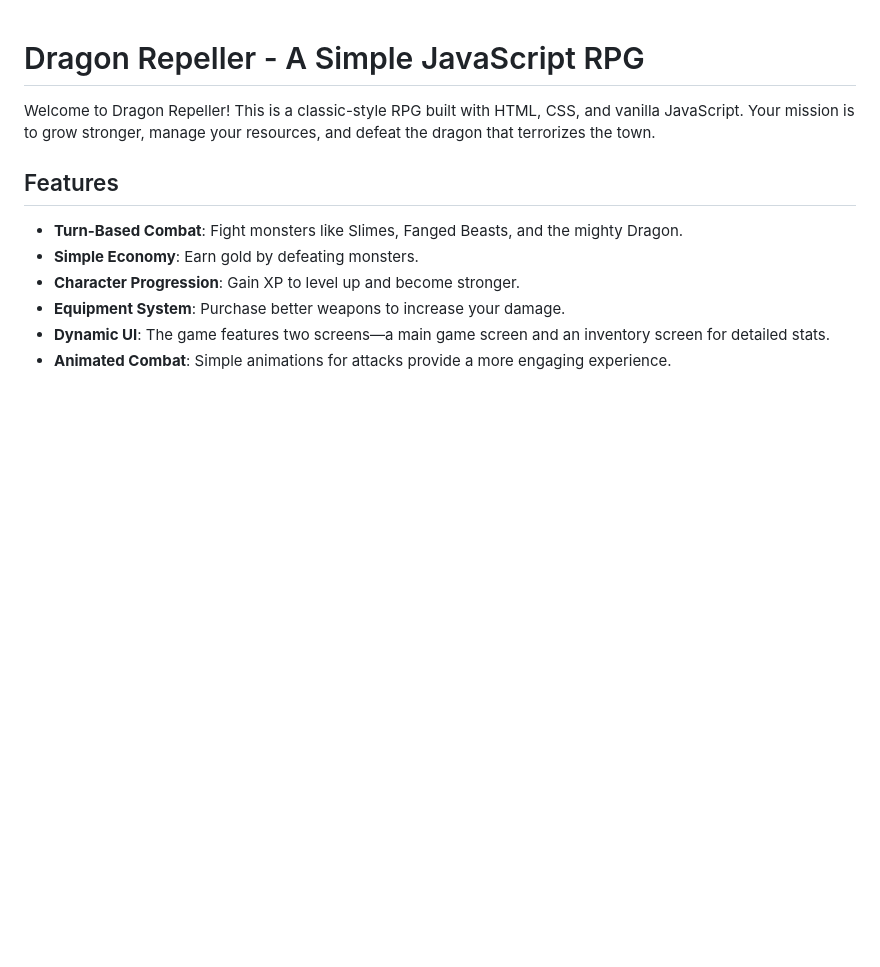
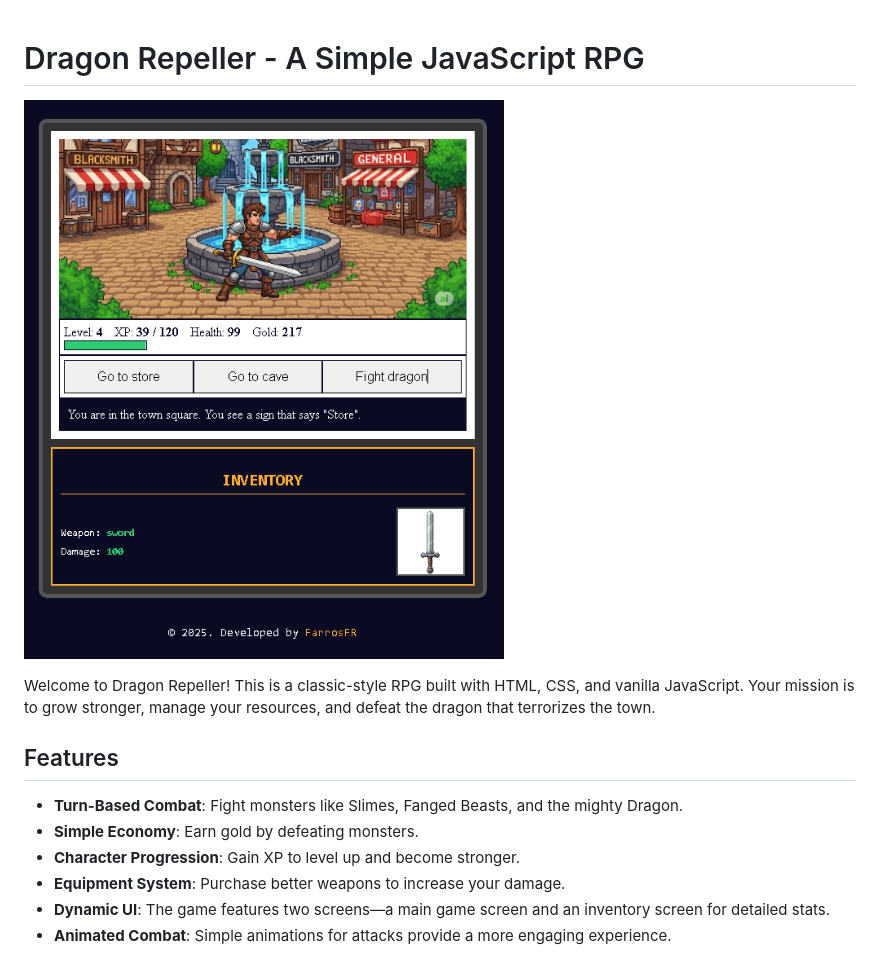
Before and after one commit to farrosfr/js-rpg, a Markdown page: README.md, the part around the change. GitHub-like rendering; pictures changed too: image.png (added); blank space fills up the shorter version.

```diff
--- a/README.md
+++ b/README.md
@@ -1,4 +1,6 @@
 # Dragon Repeller - A Simple JavaScript RPG
+
+![alt text](image.png)
 
 Welcome to Dragon Repeller\! This is a classic-style RPG built with HTML, CSS, and vanilla JavaScript. Your mission is to grow stronger, manage your resources, and defeat the dragon that terrorizes the town.
 
```
